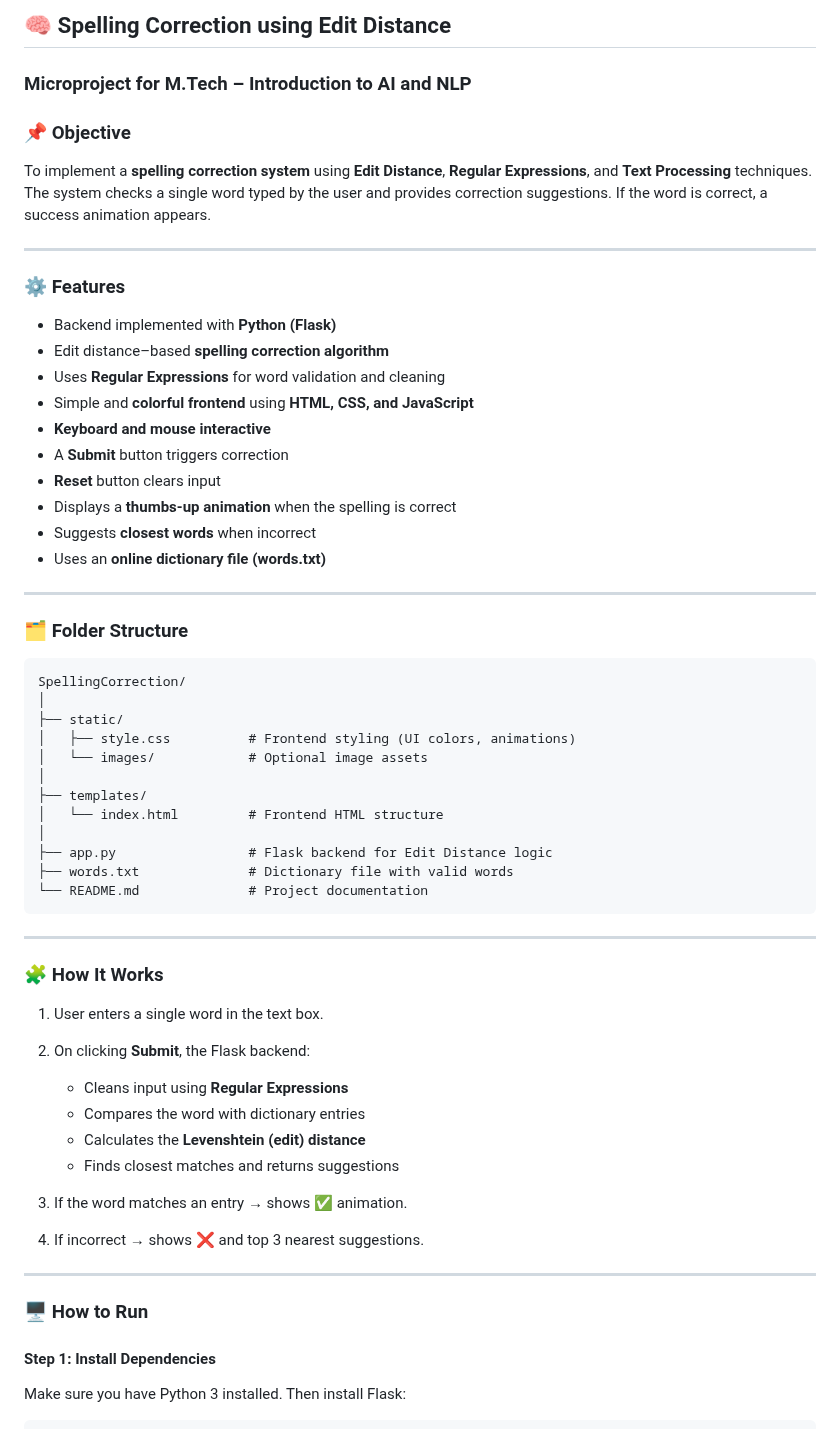
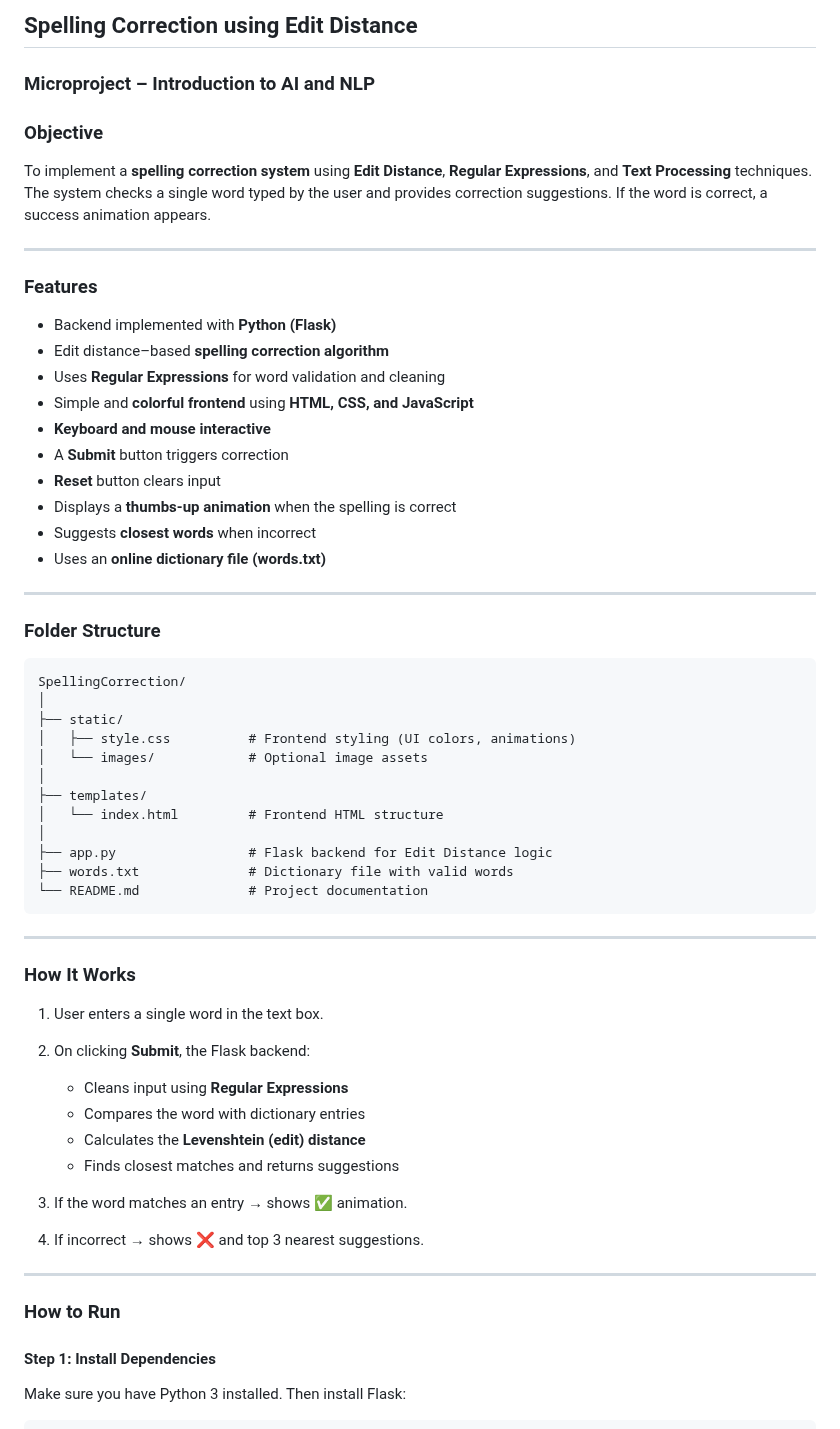
Before and after one commit to mishal05/Spelling-Correction-Edit-Distance, a Markdown page: README.md, the part around one of its changes. GitHub-like rendering.

````diff
--- a/README.md
+++ b/README.md
@@ -1,15 +1,15 @@
 
-## 🧠 Spelling Correction using Edit Distance
+## Spelling Correction using Edit Distance
 
-### Microproject for M.Tech – Introduction to AI and NLP
+### Microproject  – Introduction to AI and NLP
 
-### 📌 Objective
+### Objective
 
 To implement a **spelling correction system** using **Edit Distance**, **Regular Expressions**, and **Text Processing** techniques. The system checks a single word typed by the user and provides correction suggestions. If the word is correct, a success animation appears.
 
 ---
 
-### ⚙️ Features
+###  Features
 
 * Backend implemented with **Python (Flask)**
 * Edit distance–based **spelling correction algorithm**
@@ -24,7 +24,7 @@ To implement a **spelling correction system** using **Edit Distance**, **Regular
 
 ---
 
-### 🗂️ Folder Structure
+### Folder Structure
 
 ```
 SpellingCorrection/
@@ -43,7 +43,7 @@ SpellingCorrection/
 
 ---
 
-### 🧩 How It Works
+### How It Works
 
 1. User enters a single word in the text box.
 2. On clicking **Submit**, the Flask backend:
@@ -57,7 +57,7 @@ SpellingCorrection/
 
 ---
 
-### 🖥️ How to Run
+###  How to Run
 
 #### Step 1: Install Dependencies
 
````
Also changed, not shown: other parts of README.md (+4 -4 lines).
